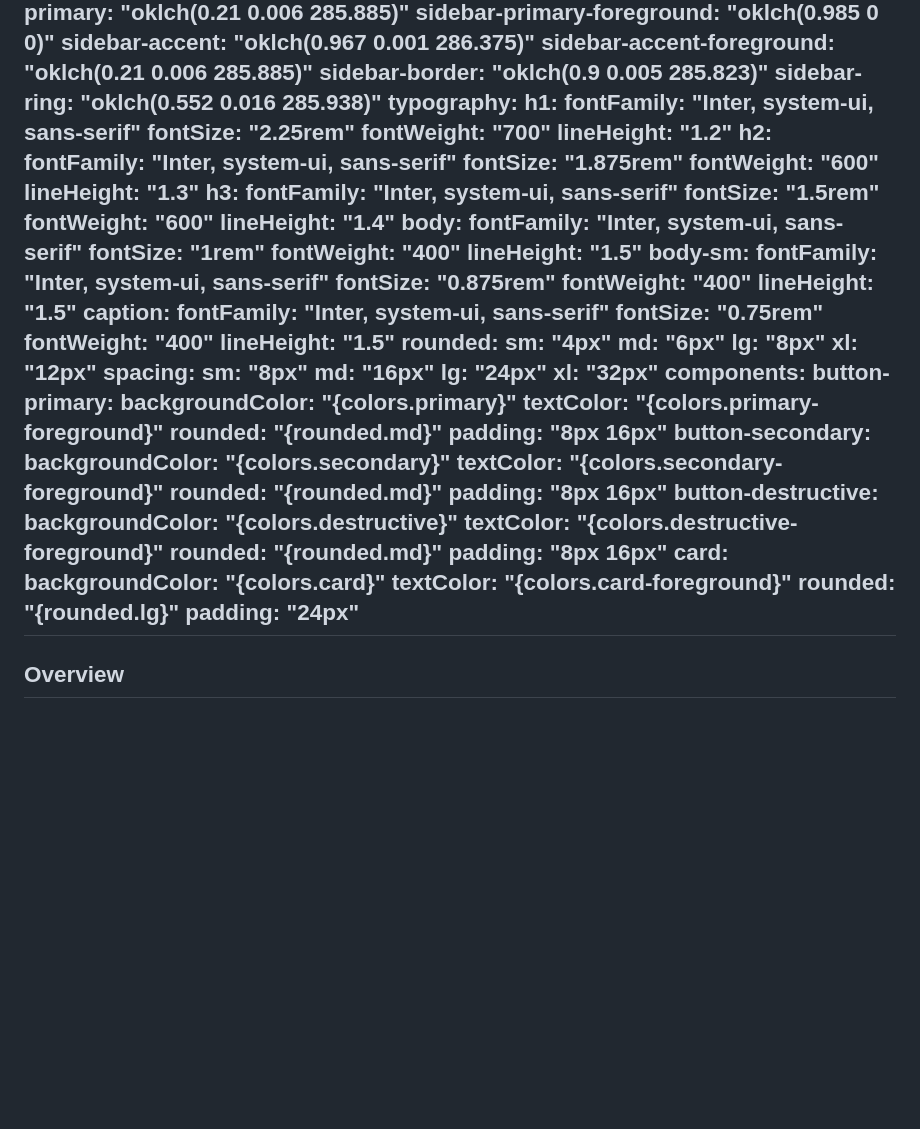
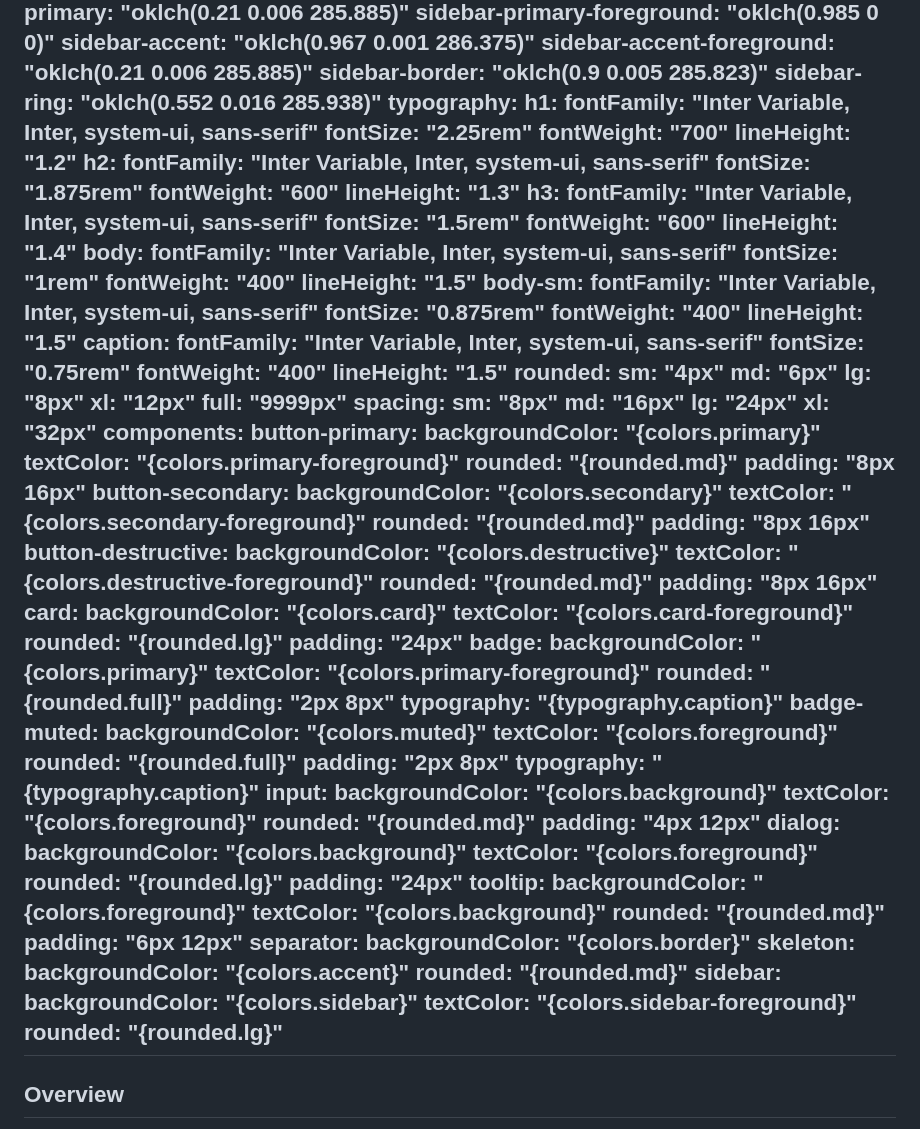
Before and after one commit to zineyu/nomic, a Markdown page: DESIGN.md, the part around one of its changes. GitHub-like rendering; blank space fills up the shorter version.

Commit message:
docs: 同步 DESIGN.md 与 web 实现（深色 token、Inter Variable、组件定义）
Signed-off-by: zine yu <zine.xlws@gmail.com>

```diff
--- a/DESIGN.md
+++ b/DESIGN.md
@@ -34,32 +34,32 @@ colors:
   sidebar-ring: "oklch(0.552 0.016 285.938)"
 typography:
   h1:
-    fontFamily: "Inter, system-ui, sans-serif"
+    fontFamily: "Inter Variable, Inter, system-ui, sans-serif"
     fontSize: "2.25rem"
     fontWeight: "700"
     lineHeight: "1.2"
   h2:
-    fontFamily: "Inter, system-ui, sans-serif"
+    fontFamily: "Inter Variable, Inter, system-ui, sans-serif"
     fontSize: "1.875rem"
     fontWeight: "600"
     lineHeight: "1.3"
   h3:
-    fontFamily: "Inter, system-ui, sans-serif"
+    fontFamily: "Inter Variable, Inter, system-ui, sans-serif"
     fontSize: "1.5rem"
     fontWeight: "600"
     lineHeight: "1.4"
   body:
-    fontFamily: "Inter, system-ui, sans-serif"
+    fontFamily: "Inter Variable, Inter, system-ui, sans-serif"
     fontSize: "1rem"
     fontWeight: "400"
     lineHeight: "1.5"
   body-sm:
-    fontFamily: "Inter, system-ui, sans-serif"
+    fontFamily: "Inter Variable, Inter, system-ui, sans-serif"
     fontSize: "0.875rem"
     fontWeight: "400"
     lineHeight: "1.5"
   caption:
-    fontFamily: "Inter, system-ui, sans-serif"
+    fontFamily: "Inter Variable, Inter, system-ui, sans-serif"
     fontSize: "0.75rem"
     fontWeight: "400"
     lineHeight: "1.5"
@@ -68,6 +68,7 @@ rounded:
   md: "6px"
   lg: "8px"
   xl: "12px"
+  full: "9999px"
 spacing:
   sm: "8px"
   md: "16px"
@@ -94,6 +95,42 @@ components:
     textColor: "{colors.card-foreground}"
     rounded: "{rounded.lg}"
     padding: "24px"
+  badge:
+    backgroundColor: "{colors.primary}"
+    textColor: "{colors.primary-foreground}"
+    rounded: "{rounded.full}"
+    padding: "2px 8px"
+    typography: "{typography.caption}"
+  badge-muted:
+    backgroundColor: "{colors.muted}"
+    textColor: "{colors.foreground}"
+    rounded: "{rounded.full}"
+    padding: "2px 8px"
+    typography: "{typography.caption}"
+  input:
+    backgroundColor: "{colors.background}"
+    textColor: "{colors.foreground}"
+    rounded: "{rounded.md}"
+    padding: "4px 12px"
+  dialog:
+    backgroundColor: "{colors.background}"
+    textColor: "{colors.foreground}"
+    rounded: "{rounded.lg}"
+    padding: "24px"
+  tooltip:
+    backgroundColor: "{colors.foreground}"
+    textColor: "{colors.background}"
+    rounded: "{rounded.md}"
+    padding: "6px 12px"
+  separator:
+    backgroundColor: "{colors.border}"
+  skeleton:
+    backgroundColor: "{colors.accent}"
+    rounded: "{rounded.md}"
+  sidebar:
+    backgroundColor: "{colors.sidebar}"
+    textColor: "{colors.sidebar-foreground}"
+    rounded: "{rounded.lg}"
 ---
 
 ## Overview
```
Also changed, not shown: other parts of DESIGN.md (+21 -3 lines).
